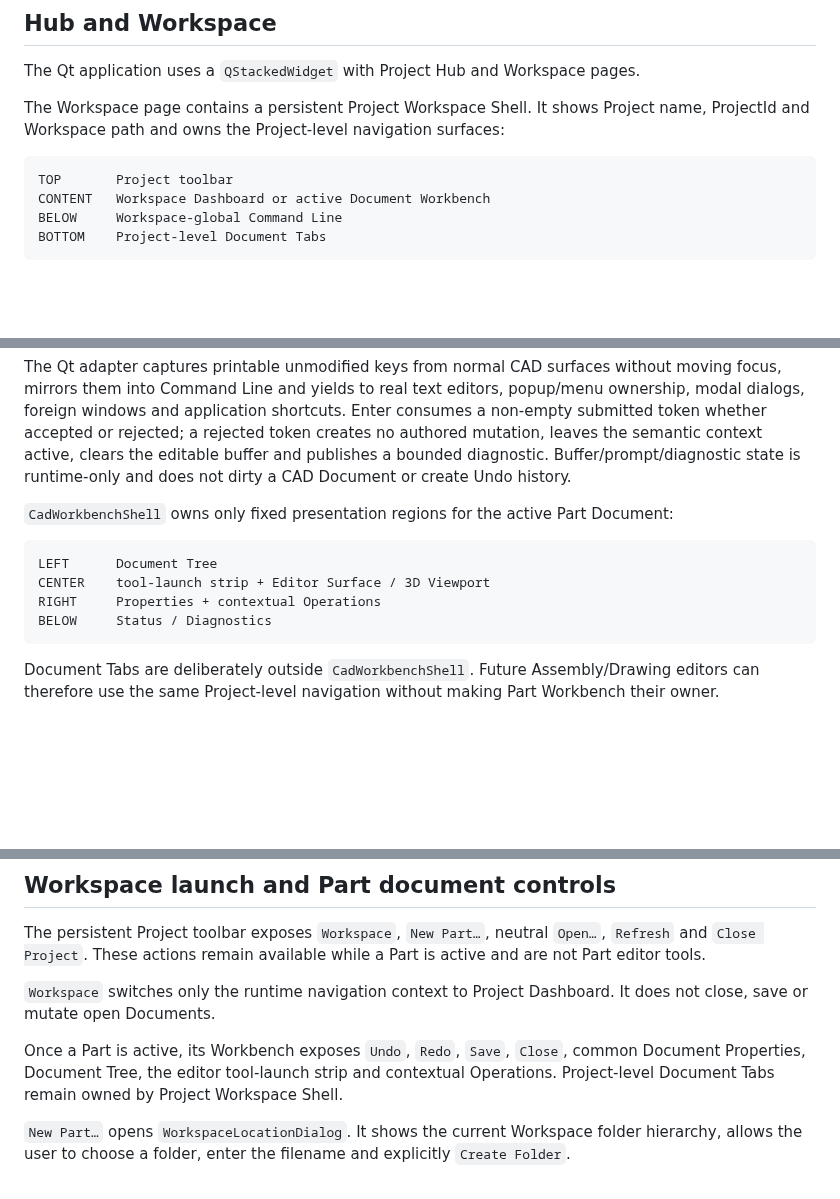
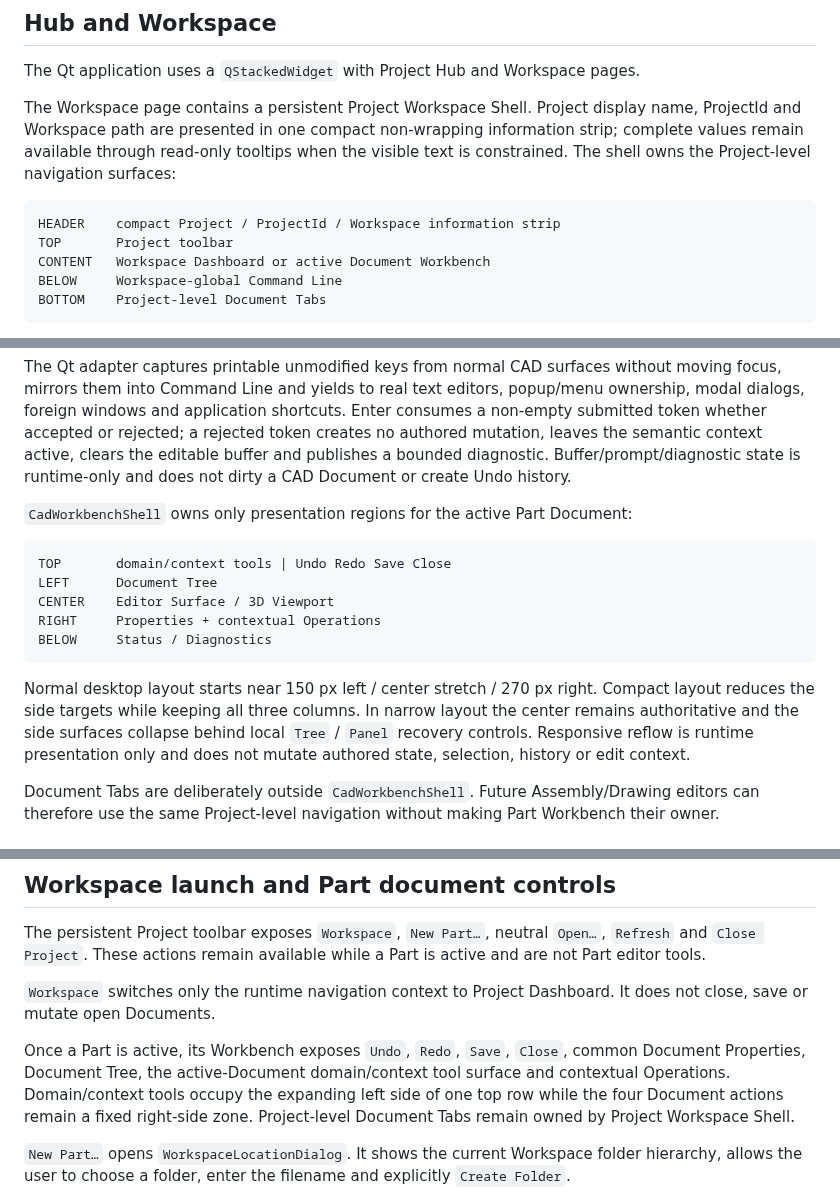
Before and after one commit to MechanicalCave/SimpleSolid2, a Markdown page: docs/internal/UI_PROJECT_HUB.md, 3 parts joined by grey strips. Rendered like a GitHub page; blank space fills up the shorter version.

Commit message:
[skip ci] SR-03: document Workspace shell composition

````diff
--- a/docs/internal/UI_PROJECT_HUB.md
+++ b/docs/internal/UI_PROJECT_HUB.md
@@ -8,9 +8,10 @@
 
 The Qt application uses a `QStackedWidget` with Project Hub and Workspace pages.
 
-The Workspace page contains a persistent Project Workspace Shell. It shows Project name, ProjectId and Workspace path and owns the Project-level navigation surfaces:
+The Workspace page contains a persistent Project Workspace Shell. Project display name, ProjectId and Workspace path are presented in one compact non-wrapping information strip; complete values remain available through read-only tooltips when the visible text is constrained. The shell owns the Project-level navigation surfaces:
 
 ```text
+HEADER    compact Project / ProjectId / Workspace information strip
 TOP       Project toolbar
 CONTENT   Workspace Dashboard or active Document Workbench
 BELOW     Workspace-global Command Line
@@ -25,14 +26,17 @@ The Project Workspace Shell owns one visible Command Line surface and one runtim
 
 The Qt adapter captures printable unmodified keys from normal CAD surfaces without moving focus, mirrors them into Command Line and yields to real text editors, popup/menu ownership, modal dialogs, foreign windows and application shortcuts. Enter consumes a non-empty submitted token whether accepted or rejected; a rejected token creates no authored mutation, leaves the semantic context active, clears the editable buffer and publishes a bounded diagnostic. Buffer/prompt/diagnostic state is runtime-only and does not dirty a CAD Document or create Undo history.
 
-`CadWorkbenchShell` owns only fixed presentation regions for the active Part Document:
+`CadWorkbenchShell` owns only presentation regions for the active Part Document:
 
 ```text
+TOP       domain/context tools | Undo Redo Save Close
 LEFT      Document Tree
-CENTER    tool-launch strip + Editor Surface / 3D Viewport
+CENTER    Editor Surface / 3D Viewport
 RIGHT     Properties + contextual Operations
 BELOW     Status / Diagnostics
 ```
+
+Normal desktop layout starts near 150 px left / center stretch / 270 px right. Compact layout reduces the side targets while keeping all three columns. In narrow layout the center remains authoritative and the side surfaces collapse behind local `Tree` / `Panel` recovery controls. Responsive reflow is runtime presentation only and does not mutate authored state, selection, history or edit context.
 
 Document Tabs are deliberately outside `CadWorkbenchShell`. Future Assembly/Drawing editors can therefore use the same Project-level navigation without making Part Workbench their owner.
 
@@ -64,7 +68,7 @@ The persistent Project toolbar exposes `Workspace`, `New Part…`, neutral `Open
 
 `Workspace` switches only the runtime navigation context to Project Dashboard. It does not close, save or mutate open Documents.
 
-Once a Part is active, its Workbench exposes `Undo`, `Redo`, `Save`, `Close`, common Document Properties, Document Tree, the editor tool-launch strip and contextual Operations. Project-level Document Tabs remain owned by Project Workspace Shell.
+Once a Part is active, its Workbench exposes `Undo`, `Redo`, `Save`, `Close`, common Document Properties, Document Tree, the active-Document domain/context tool surface and contextual Operations. Domain/context tools occupy the expanding left side of one top row while the four Document actions remain a fixed right-side zone. Project-level Document Tabs remain owned by Project Workspace Shell.
 
 `New Part…` opens `WorkspaceLocationDialog`. It shows the current Workspace folder hierarchy, allows the user to choose a folder, enter the filename and explicitly `Create Folder`.
 
````
Also changed, not shown: other parts of docs/internal/UI_PROJECT_HUB.md (+1 -1 lines).
